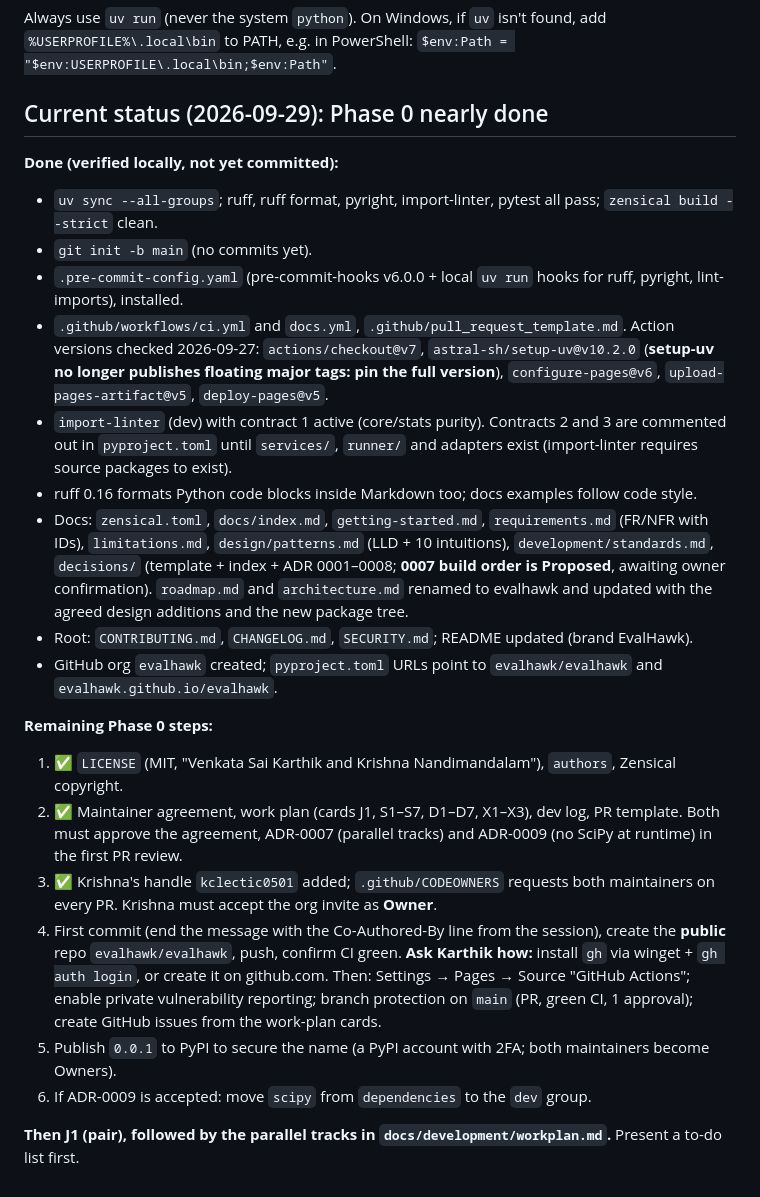
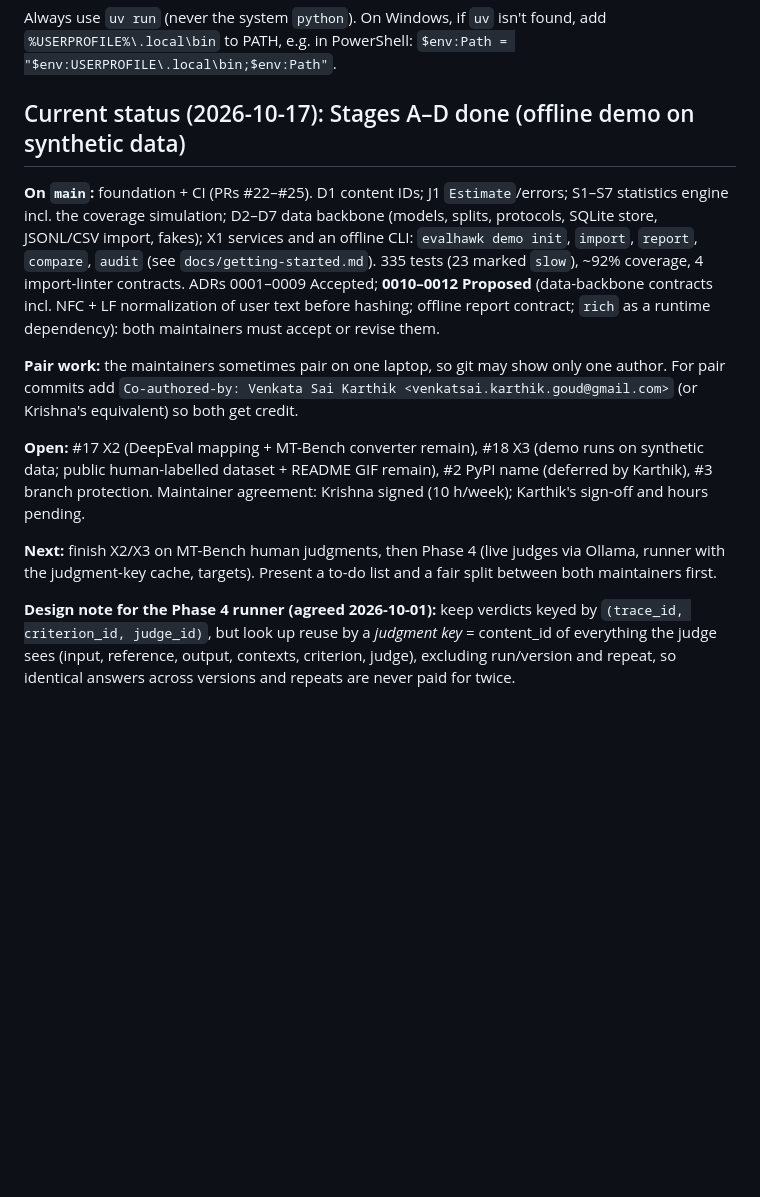
Before and after one commit to evalhawk/evalhawk, a Markdown page: CLAUDE.md, the part around the change. GitHub-like rendering; blank space fills up the shorter version.

Commit message:
docs: refresh project status in CLAUDE.md; credit pair work with co-author lines
Co-Authored-By: Claude Opus 5.5 <noreply@anthropic.com>

```diff
--- a/CLAUDE.md
+++ b/CLAUDE.md
@@ -64,25 +64,28 @@ uv run evalhawk --version
 
 Always use `uv run` (never the system `python`). On Windows, if `uv` isn't found, add `%USERPROFILE%\.local\bin` to PATH, e.g. in PowerShell: `$env:Path = "$env:USERPROFILE\.local\bin;$env:Path"`.
 
-## Current status (2026-09-29): Phase 0 nearly done
+## Current status (2026-10-17): Stages A–D done (offline demo on synthetic data)
 
-**Done (verified locally, not yet committed):**
-- `uv sync --all-groups`; ruff, ruff format, pyright, import-linter, pytest all pass; `zensical build --strict` clean.
-- `git init -b main` (no commits yet).
-- `.pre-commit-config.yaml` (pre-commit-hooks v6.0.0 + local `uv run` hooks for ruff, pyright, lint-imports), installed.
-- `.github/workflows/ci.yml` and `docs.yml`, `.github/pull_request_template.md`. Action versions checked 2026-09-27: `actions/checkout@v7`, `astral-sh/setup-uv@v10.2.0` (**setup-uv no longer publishes floating major tags: pin the full version**), `configure-pages@v6`, `upload-pages-artifact@v5`, `deploy-pages@v5`.
-- `import-linter` (dev) with contract 1 active (core/stats purity). Contracts 2 and 3 are commented out in `pyproject.toml` until `services/`, `runner/` and adapters exist (import-linter requires source packages to exist).
-- ruff 0.16 formats Python code blocks inside Markdown too; docs examples follow code style.
-- Docs: `zensical.toml`, `docs/index.md`, `getting-started.md`, `requirements.md` (FR/NFR with IDs), `limitations.md`, `design/patterns.md` (LLD + 10 intuitions), `development/standards.md`, `decisions/` (template + index + ADR 0001–0008; **0007 build order is Proposed**, awaiting owner confirmation). `roadmap.md` and `architecture.md` renamed to evalhawk and updated with the agreed design additions and the new package tree.
-- Root: `CONTRIBUTING.md`, `CHANGELOG.md`, `SECURITY.md`; README updated (brand EvalHawk).
-- GitHub org `evalhawk` created; `pyproject.toml` URLs point to `evalhawk/evalhawk` and `evalhawk.github.io/evalhawk`.
+**On `main`:** foundation + CI (PRs #22–#25). D1 content IDs; J1 `Estimate`/errors; S1–S7 statistics
+engine incl. the coverage simulation; D2–D7 data backbone (models, splits, protocols, SQLite store,
+JSONL/CSV import, fakes); X1 services and an offline CLI: `evalhawk demo init`, `import`, `report`,
+`compare`, `audit` (see `docs/getting-started.md`). 335 tests (23 marked `slow`), ~92% coverage,
+4 import-linter contracts. ADRs 0001–0009 Accepted; **0010–0012 Proposed** (data-backbone contracts
+incl. NFC + LF normalization of user text before hashing; offline report contract; `rich` as a
+runtime dependency): both maintainers must accept or revise them.
 
-**Remaining Phase 0 steps:**
-1. ✅ `LICENSE` (MIT, "Venkata Sai Karthik and Krishna Nandimandalam"), `authors`, Zensical copyright.
-2. ✅ Maintainer agreement, work plan (cards J1, S1–S7, D1–D7, X1–X3), dev log, PR template. Both must approve the agreement, ADR-0007 (parallel tracks) and ADR-0009 (no SciPy at runtime) in the first PR review.
-3. ✅ Krishna's handle `kclectic0501` added; `.github/CODEOWNERS` requests both maintainers on every PR. Krishna must accept the org invite as **Owner**.
-4. First commit (end the message with the Co-Authored-By line from the session), create the **public** repo `evalhawk/evalhawk`, push, confirm CI green. **Ask Karthik how:** install `gh` via winget + `gh auth login`, or create it on github.com. Then: Settings → Pages → Source "GitHub Actions"; enable private vulnerability reporting; branch protection on `main` (PR, green CI, 1 approval); create GitHub issues from the work-plan cards.
-5. Publish `0.0.1` to PyPI to secure the name (a PyPI account with 2FA; both maintainers become Owners).
-6. If ADR-0009 is accepted: move `scipy` from `dependencies` to the `dev` group.
+**Pair work:** the maintainers sometimes pair on one laptop, so git may show only one author. For pair
+commits add `Co-authored-by: Venkata Sai Karthik <venkatsai.karthik.goud@gmail.com>` (or Krishna's
+equivalent) so both get credit.
 
-**Then J1 (pair), followed by the parallel tracks in `docs/development/workplan.md`.** Present a to-do list first.
+**Open:** #17 X2 (DeepEval mapping + MT-Bench converter remain), #18 X3 (demo runs on synthetic data;
+public human-labelled dataset + README GIF remain), #2 PyPI name (deferred by Karthik), #3 branch
+protection. Maintainer agreement: Krishna signed (10 h/week); Karthik's sign-off and hours pending.
+
+**Next:** finish X2/X3 on MT-Bench human judgments, then Phase 4 (live judges via Ollama, runner with
+the judgment-key cache, targets). Present a to-do list and a fair split between both maintainers first.
+
+**Design note for the Phase 4 runner (agreed 2026-10-01):** keep verdicts keyed by
+`(trace_id, criterion_id, judge_id)`, but look up reuse by a *judgment key* = content_id of everything
+the judge sees (input, reference, output, contexts, criterion, judge), excluding run/version and repeat,
+so identical answers across versions and repeats are never paid for twice.
```
Also changed, not shown: docs/development/collaboration.md (+3 -0 lines).
